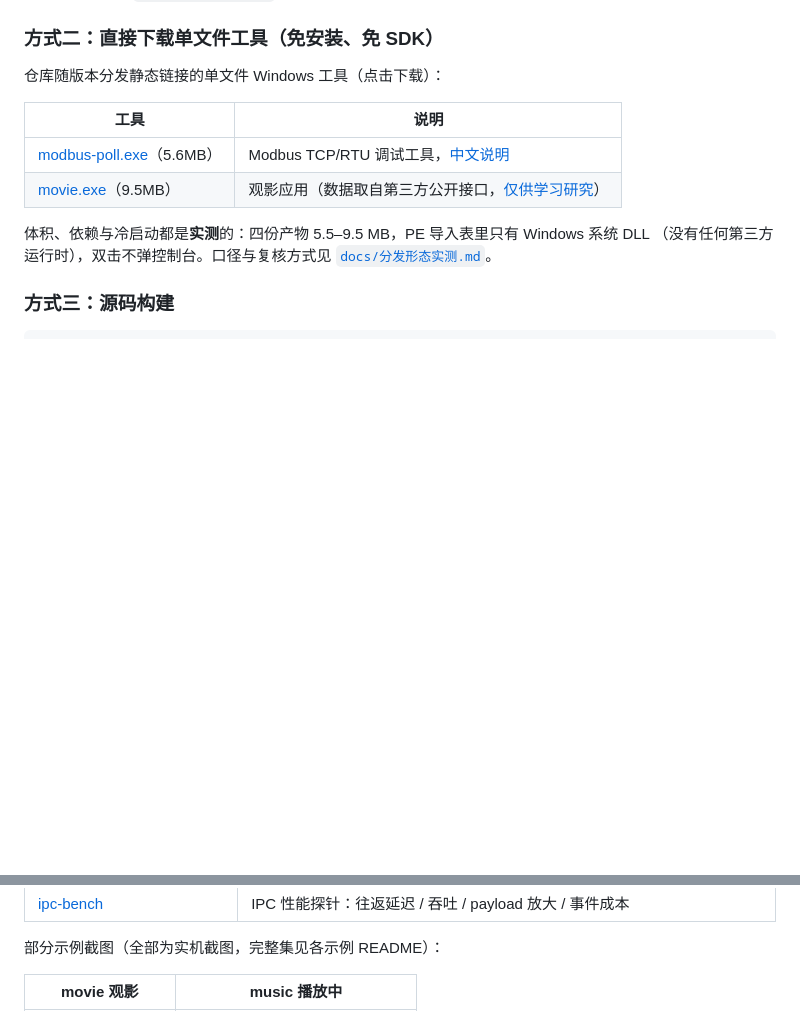
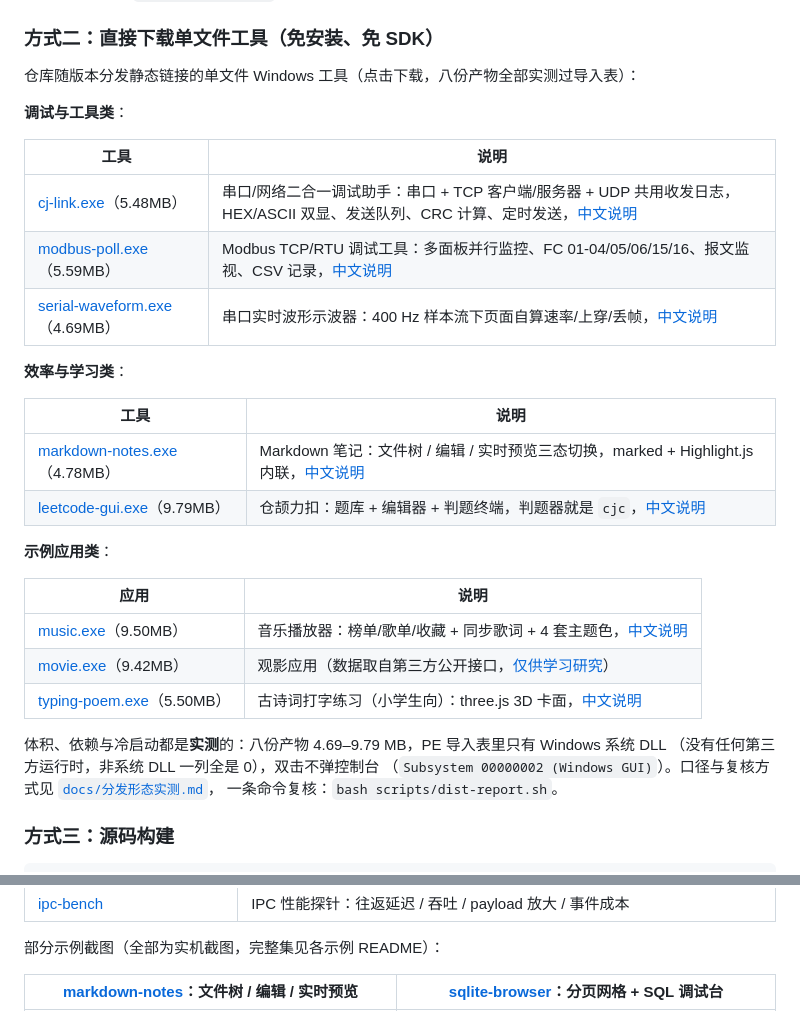
Before and after one commit to yangyongzhen/cj-tauri, a Markdown page: README.md, 2 parts joined by grey strips. Rendered like a GitHub page; blank space fills up the shorter version.

```diff
--- a/README.md
+++ b/README.md
@@ -53,15 +53,35 @@ Windows 另需 mingw gcc 与 WebView2 Runtime（Win11 自带），Linux 需 `lib
 
 ### 方式二：直接下载单文件工具（免安装、免 SDK）
 
-仓库随版本分发静态链接的单文件 Windows 工具（点击下载）：
+仓库随版本分发静态链接的单文件 Windows 工具（点击下载，八份产物全部实测过导入表）：
+
+**调试与工具类**：
 
 | 工具 | 说明 |
 |---|---|
-| [modbus-poll.exe](examples/modbus-poll/dist-single/modbus-poll.exe)（5.6MB） | Modbus TCP/RTU 调试工具，[中文说明](examples/modbus-poll/README.md) |
-| [movie.exe](examples/movie/dist-single/movie.exe)（9.5MB） | 观影应用（数据取自第三方公开接口，[仅供学习研究](examples/movie/README.md#用途与免责声明)） |
+| [cj-link.exe](examples/cj-link/dist-single/cj-link.exe)（5.48MB） | 串口/网络二合一调试助手：串口 + TCP 客户端/服务器 + UDP 共用收发日志，HEX/ASCII 双显、发送队列、CRC 计算、定时发送，[中文说明](examples/cj-link/README.md) |
+| [modbus-poll.exe](examples/modbus-poll/dist-single/modbus-poll.exe)（5.59MB） | Modbus TCP/RTU 调试工具：多面板并行监控、FC 01-04/05/06/15/16、报文监视、CSV 记录，[中文说明](examples/modbus-poll/README.md) |
+| [serial-waveform.exe](examples/serial-waveform/dist-single/serial-waveform.exe)（4.69MB） | 串口实时波形示波器：400 Hz 样本流下页面自算速率/上穿/丢帧，[中文说明](examples/serial-waveform/README.md) |
 
-体积、依赖与冷启动都是**实测**的：四份产物 5.5–9.5 MB，PE 导入表里只有 Windows 系统 DLL
-（没有任何第三方运行时），双击不弹控制台。口径与复核方式见 [`docs/分发形态实测.md`](docs/分发形态实测.md)。
+**效率与学习类**：
+
+| 工具 | 说明 |
+|---|---|
+| [markdown-notes.exe](examples/markdown-notes/dist-single/markdown-notes.exe)（4.78MB） | Markdown 笔记：文件树 / 编辑 / 实时预览三态切换，marked + Highlight.js 内联，[中文说明](examples/markdown-notes/README.md) |
+| [leetcode-gui.exe](examples/leetcode-gui/dist-single/leetcode-gui.exe)（9.79MB） | 仓颉力扣：题库 + 编辑器 + 判题终端，判题器就是 `cjc`，[中文说明](examples/leetcode-gui/README.md) |
+
+**示例应用类**：
+
+| 应用 | 说明 |
+|---|---|
+| [music.exe](examples/music/dist-single/music.exe)（9.50MB） | 音乐播放器：榜单/歌单/收藏 + 同步歌词 + 4 套主题色，[中文说明](examples/music/README.md) |
+| [movie.exe](examples/movie/dist-single/movie.exe)（9.42MB） | 观影应用（数据取自第三方公开接口，[仅供学习研究](examples/movie/README.md#用途与免责声明)） |
+| [typing-poem.exe](examples/typing-poem/dist-single/typing-poem.exe)（5.50MB） | 古诗词打字练习（小学生向）：three.js 3D 卡面，[中文说明](examples/typing-poem/README.md) |
+
+体积、依赖与冷启动都是**实测**的：八份产物 4.69–9.79 MB，PE 导入表里只有 Windows 系统 DLL
+（没有任何第三方运行时，非系统 DLL 一列全是 0），双击不弹控制台
+（`Subsystem 00000002 (Windows GUI)`）。口径与复核方式见 [`docs/分发形态实测.md`](docs/分发形态实测.md)，
+一条命令复核：`bash scripts/dist-report.sh`。
 
 ### 方式三：源码构建
 
@@ -119,5 +139,5 @@ cli\cj-tauri.bat create myapp && cd myapp
 
 部分示例截图（全部为实机截图，完整集见各示例 README）：
 
-| movie 观影 | music 播放中 |
+| [markdown-notes](examples/markdown-notes)：文件树 / 编辑 / 实时预览 | [sqlite-browser](examples/sqlite-browser)：分页网格 + SQL 调试台 |
 |---|---|
```
Also changed, not shown: other parts of README.md (+9 -2 lines), docs/分发形态实测.md (+8 -3 lines), docs/images/example-clipboard-history.png (added), docs/images/example-http-client.png (added), docs/images/example-sqlite-browser.png (added), website/assets/screenshots/cj-link.png (added), website/assets/screenshots/clipboard-history.png (added), 1 other file.
